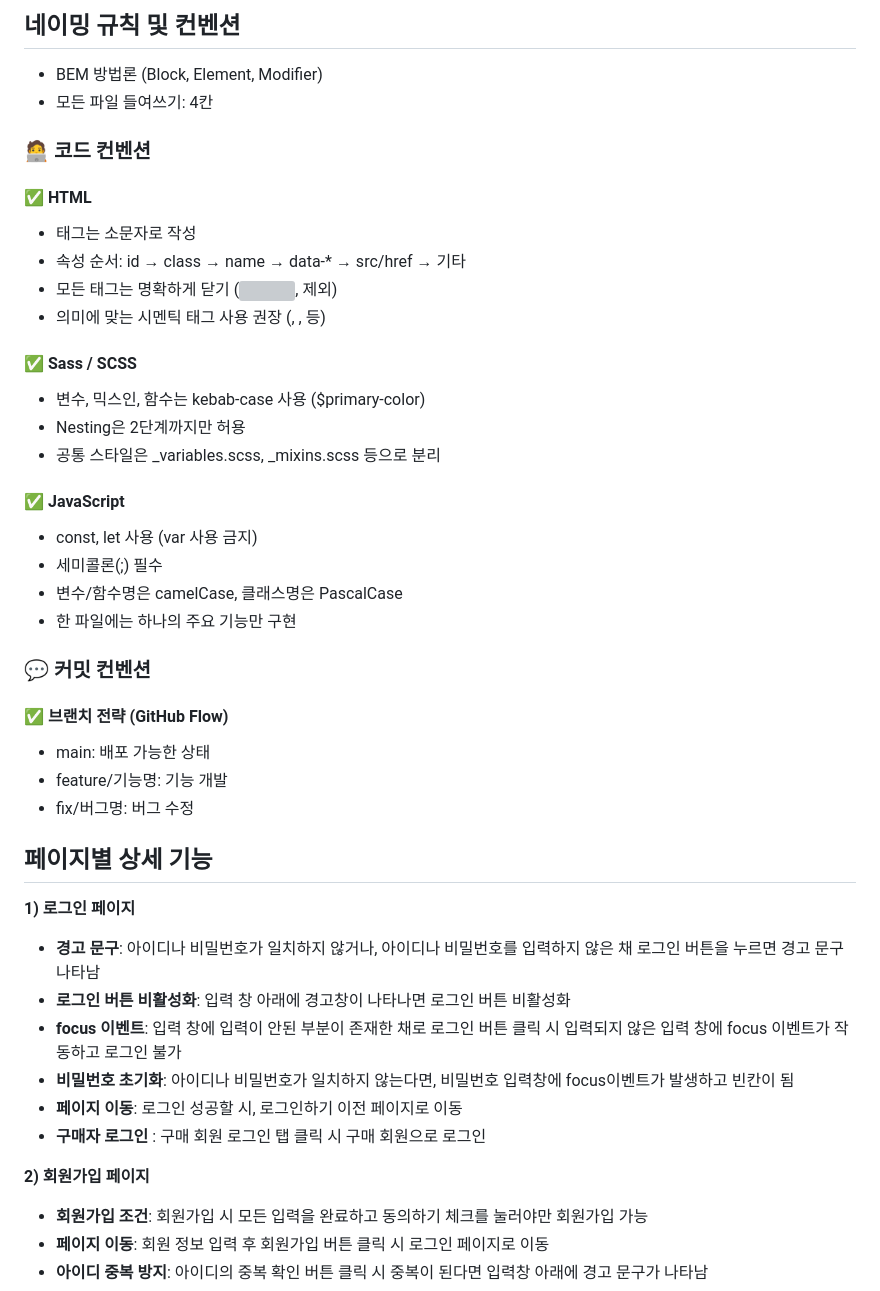
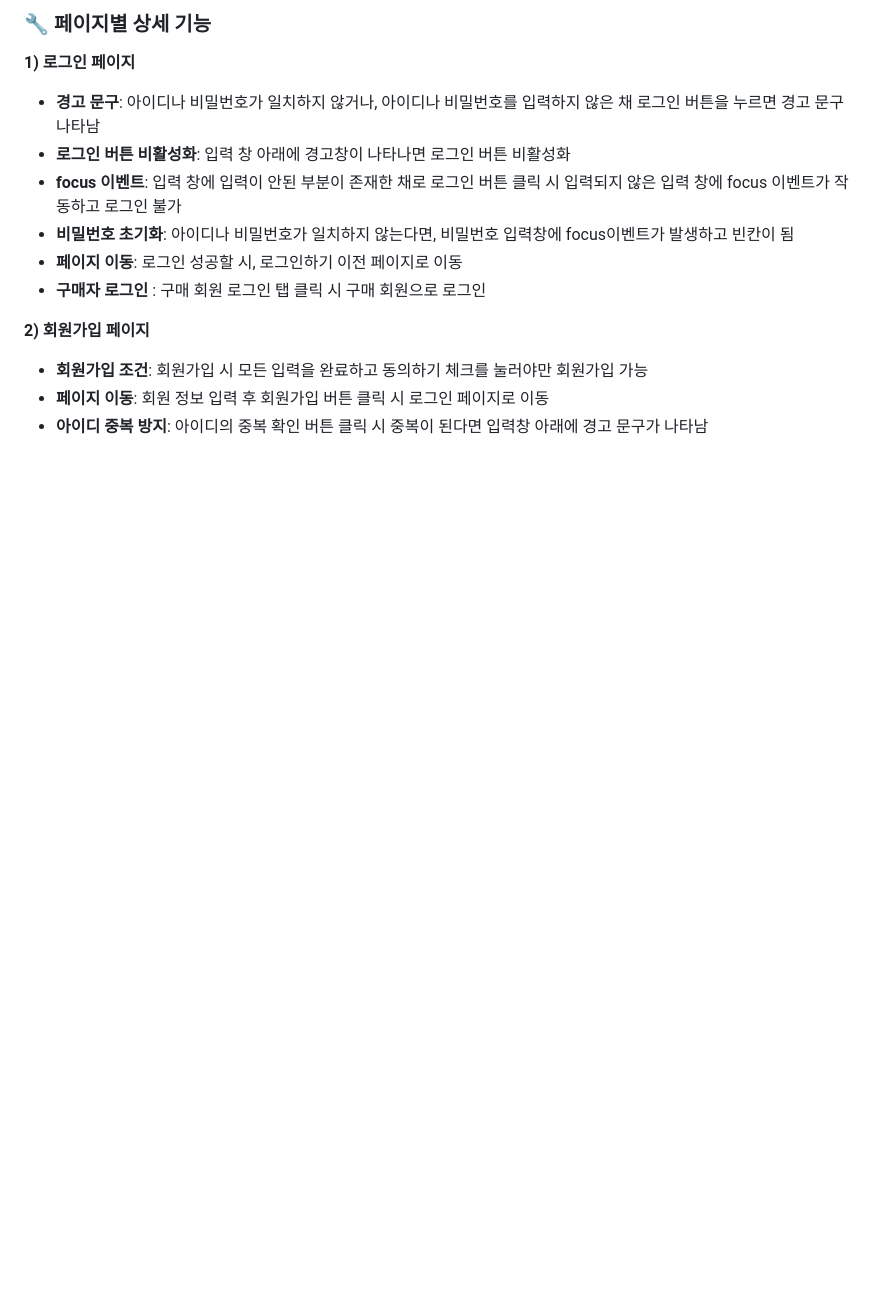
Before and after one commit to EST-2team/open-market-service, a Markdown page: README.md, the part around one of its changes. Drawn GitHub-style; blank space fills up the shorter version; grey boxes are pictures that could not be loaded.

```diff
--- a/README.md
+++ b/README.md
@@ -28,32 +64,5 @@
 
-## 네이밍 규칙 및 컨벤션
-- BEM 방법론 (Block, Element, Modifier)
-- 모든 파일 들여쓰기: 4칸
-### 🧑‍💻 코드 컨벤션
-#### ✅ HTML
-- 태그는 소문자로 작성
-- 속성 순서: id → class → name → data-* → src/href → 기타
-- 모든 태그는 명확하게 닫기 (<img />, <input /> 제외)
-- 의미에 맞는 시멘틱 태그 사용 권장 (<section>, <nav>, <main> 등)
-
-#### ✅ Sass / SCSS
-- 변수, 믹스인, 함수는 kebab-case 사용 ($primary-color)
-- Nesting은 2단계까지만 허용
-- 공통 스타일은 _variables.scss, _mixins.scss 등으로 분리
-
-#### ✅ JavaScript
-- const, let 사용 (var 사용 금지)
-- 세미콜론(;) 필수
-- 변수/함수명은 camelCase, 클래스명은 PascalCase
-- 한 파일에는 하나의 주요 기능만 구현
-
-### 💬 커밋 컨벤션
-#### ✅ 브랜치 전략 (GitHub Flow)
-- main: 배포 가능한 상태
-- feature/기능명: 기능 개발
-- fix/버그명: 버그 수정
-
-## 페이지별 상세 기능
+### 🔧 페이지별 상세 기능
   **1) 로그인 페이지**
 
   - **경고 문구**: 아이디나 비밀번호가 일치하지 않거나, 아이디나 비밀번호를 입력하지 않은 채 로그인 버튼을 누르면 경고 문구 나타남
```
Also changed, not shown: other parts of README.md (+68 -27 lines).
